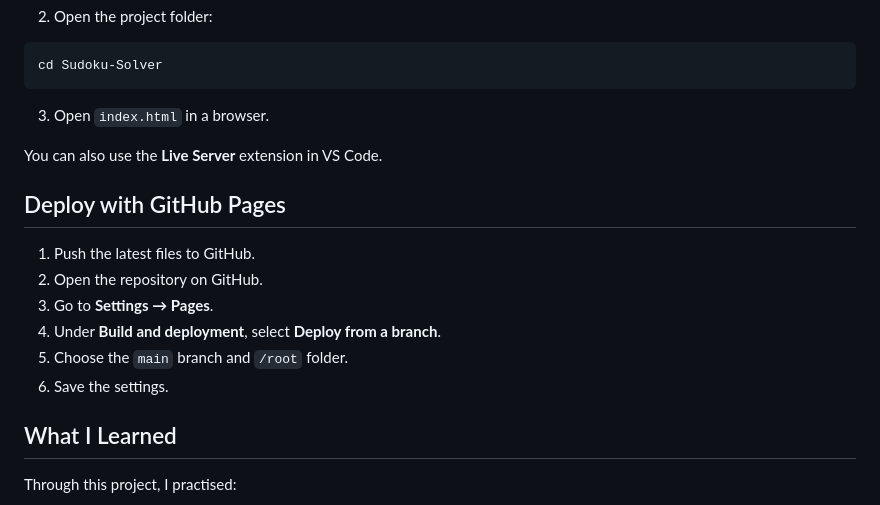
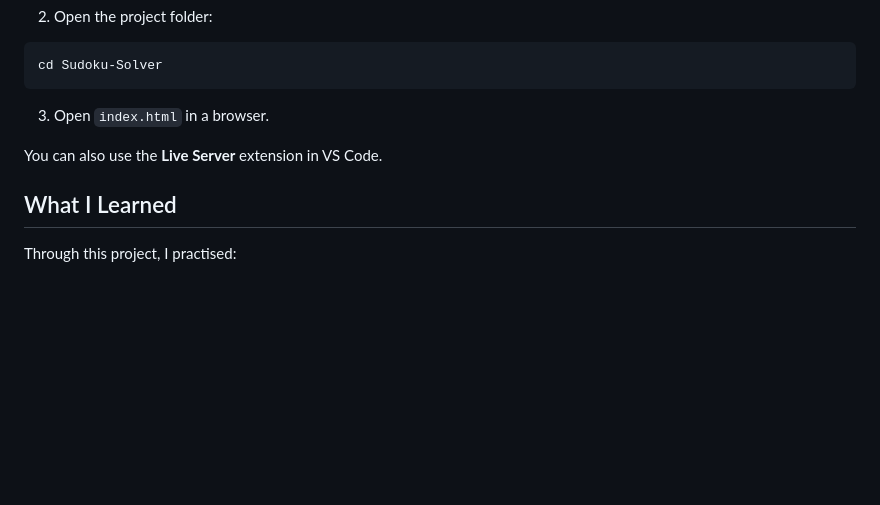
Before and after one commit to Ujjwal-1267/Sudoku-Solver, a Markdown page: README.md, the part around one of its changes. Drawn GitHub-style; blank space fills up the shorter version.

```diff
--- a/README.md
+++ b/README.md
@@ -142,15 +146,6 @@ cd Sudoku-Solver
 
 You can also use the **Live Server** extension in VS Code.
 
-## Deploy with GitHub Pages
-
-1. Push the latest files to GitHub.
-2. Open the repository on GitHub.
-3. Go to **Settings → Pages**.
-4. Under **Build and deployment**, select **Deploy from a branch**.
-5. Choose the `main` branch and `/root` folder.
-6. Save the settings.
-
 ## What I Learned
 
 Through this project, I practised:
```
Also changed, not shown: other parts of README.md (+4 -0 lines).
